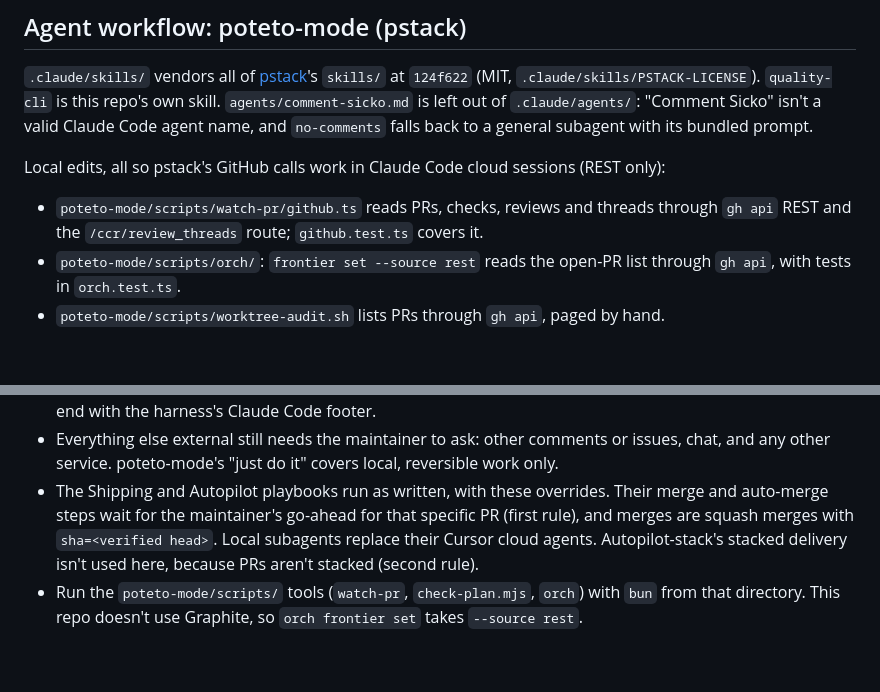
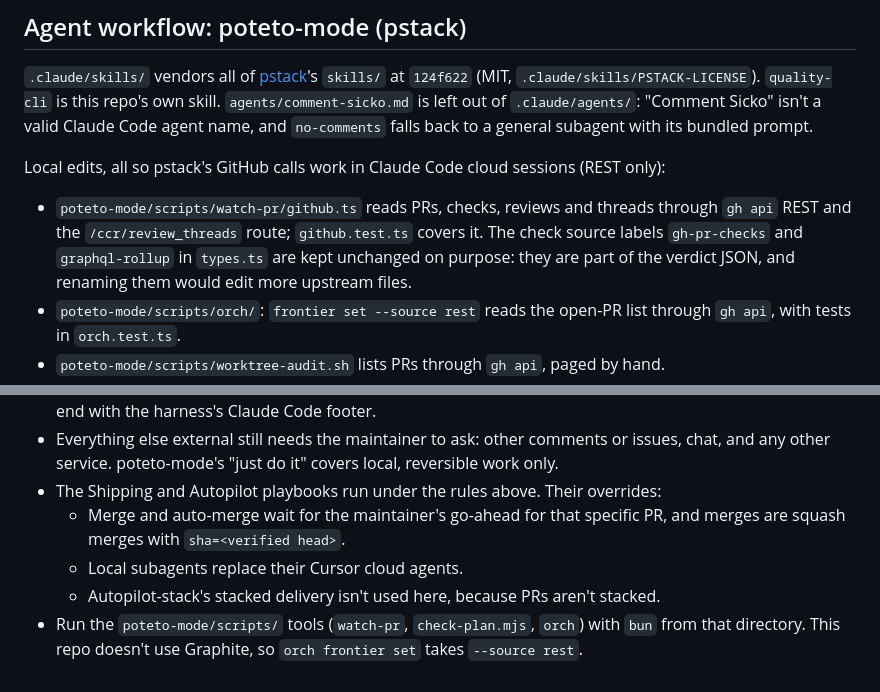
Before and after one commit to 0xboris/invox, a Markdown page: CLAUDE.md, 2 parts joined by grey strips. GitHub-like rendering; blank space fills up the shorter version.

Commit message:
Name every Shipping and Autopilot override in CLAUDE.md
Also record that the check source labels stay unchanged on purpose.

Refs #78

Co-Authored-By: Claude Opus 5.5 <noreply@anthropic.com>

```diff
--- a/CLAUDE.md
+++ b/CLAUDE.md
@@ -81,7 +81,9 @@ prompt.
 Local edits, all so pstack's GitHub calls work in Claude Code cloud sessions (REST only):
 
 - `poteto-mode/scripts/watch-pr/github.ts` reads PRs, checks, reviews and threads through
-  `gh api` REST and the `/ccr/review_threads` route; `github.test.ts` covers it.
+  `gh api` REST and the `/ccr/review_threads` route; `github.test.ts` covers it. The check
+  source labels `gh-pr-checks` and `graphql-rollup` in `types.ts` are kept unchanged on purpose:
+  they are part of the verdict JSON, and renaming them would edit more upstream files.
 - `poteto-mode/scripts/orch/`: `frontier set --source rest` reads the open-PR list through
   `gh api`, with tests in `orch.test.ts`.
 - `poteto-mode/scripts/worktree-audit.sh` lists PRs through `gh api`, paged by hand.
@@ -138,10 +140,10 @@ and agent. When they conflict, follow this file and say which rule you overrode:
   FAIL verdict. They end with the harness's Claude Code footer.
 - Everything else external still needs the maintainer to ask: other comments or issues, chat,
   and any other service. poteto-mode's "just do it" covers local, reversible work only.
-- The Shipping and Autopilot playbooks run as written, with these overrides. Their merge and
-  auto-merge steps wait for the maintainer's go-ahead for that specific PR (first rule), and
-  merges are squash merges with `sha=<verified head>`. Local subagents replace their Cursor
-  cloud agents. Autopilot-stack's stacked delivery isn't used here, because PRs aren't stacked
-  (second rule).
+- The Shipping and Autopilot playbooks run under the rules above. Their overrides:
+  - Merge and auto-merge wait for the maintainer's go-ahead for that specific PR, and merges
+    are squash merges with `sha=<verified head>`.
+  - Local subagents replace their Cursor cloud agents.
+  - Autopilot-stack's stacked delivery isn't used here, because PRs aren't stacked.
 - Run the `poteto-mode/scripts/` tools (`watch-pr`, `check-plan.mjs`, `orch`) with `bun` from
   that directory. This repo doesn't use Graphite, so `orch frontier set` takes `--source rest`.
```
